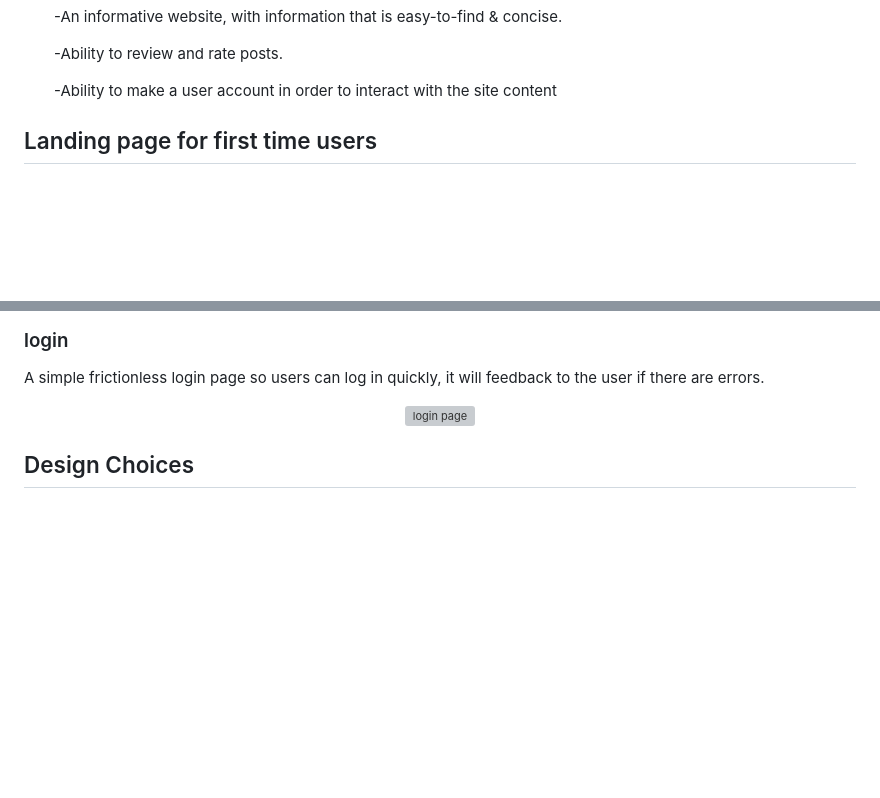
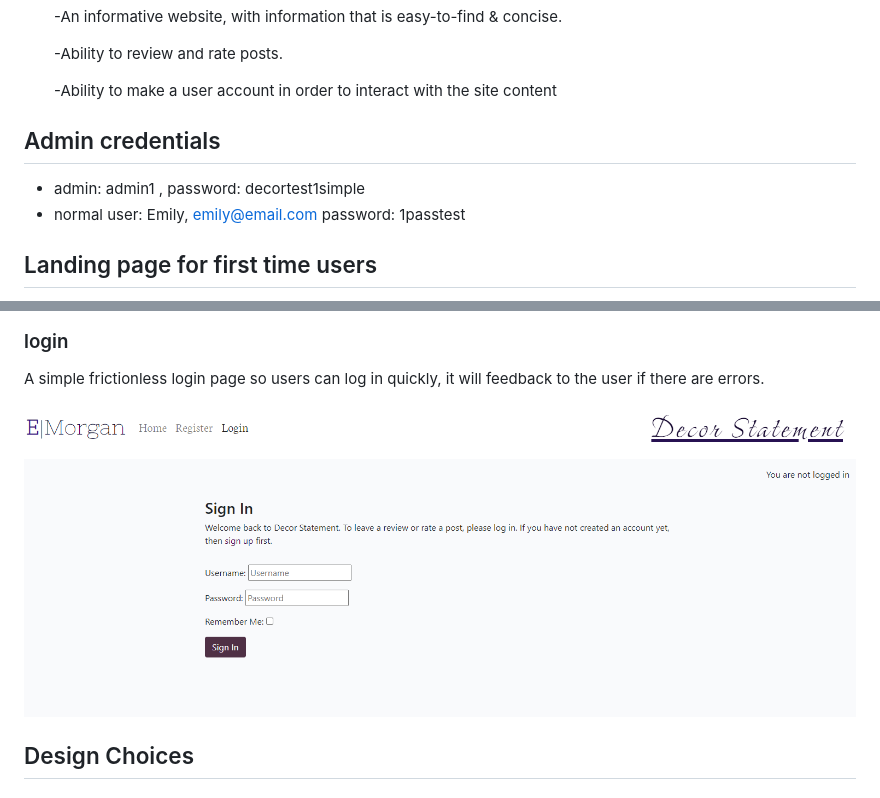
Before and after one commit to martinamicaela/final_project_blog_1, a Markdown page: README.md, 2 parts joined by grey strips. GitHub-like rendering; pictures changed too: readmephotos/signinphoto.png (added); blank space fills up the shorter version; grey boxes are pictures that could not be loaded.

Commit message:
check readme ready

```diff
--- a/README.md
+++ b/README.md
@@ -24,7 +26,9 @@ This website intends to inspire and give fresh ideas to users. It also wants to
 
 
 
-
+## Admin credentials
+- admin: admin1 ,  password: decortest1simple
+- normal user: Emily, emily@email.com  password: 1passtest
 
 ## Landing page for first time users
 
@@ -157,7 +161,7 @@ A registration page built using the default django user registration form, with
 A simple frictionless login page so users can log in quickly, it will feedback to the user if there are errors.
 
 <div align="center">
-  <img src="readmephotos/logindecor.png"alt="login page">
+  <img src="readmephotos/signinphoto.png"alt="login page">
 </div>
 
 ## Design Choices
```
Also changed, not shown: other parts of README.md (+2 -0 lines).
